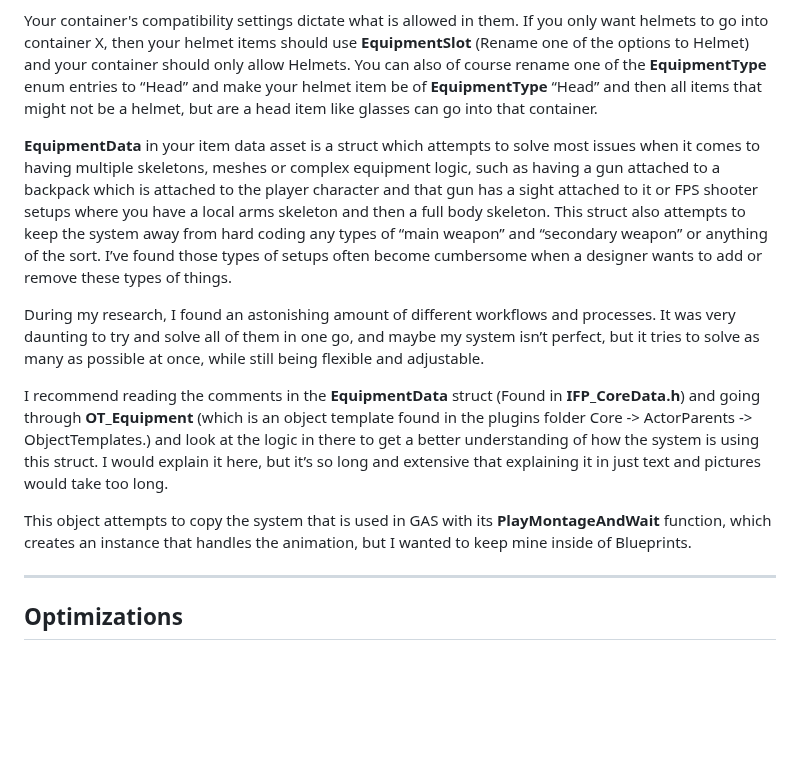
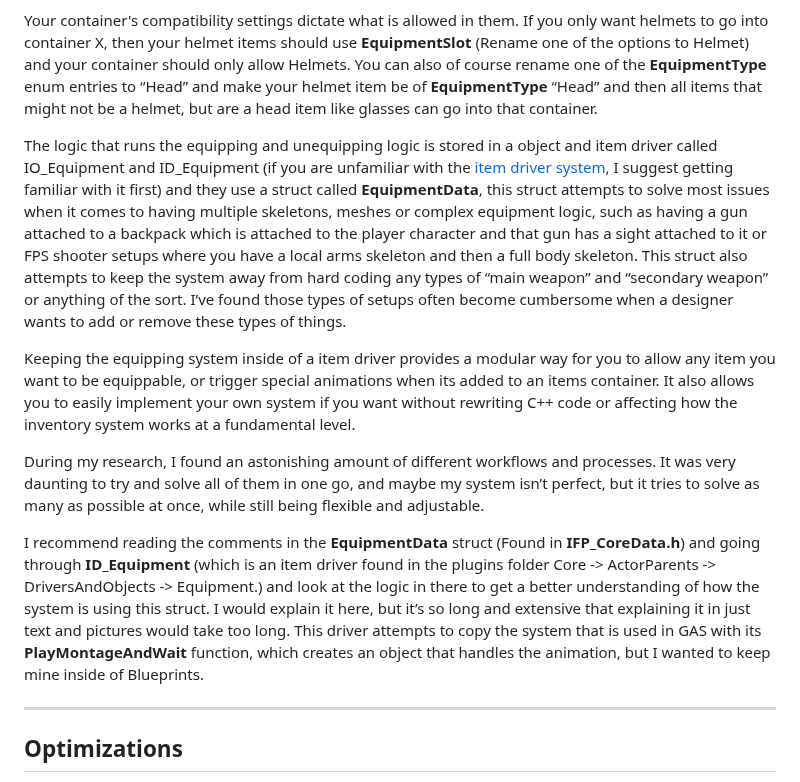
Before and after one commit to Inventoryframework/inventoryframework.github.io, a Markdown page: Introduction/FirstSteps/EquippingAndUnequippingItems.md, the part around the change. Rendered like a GitHub page; blank space fills up the shorter version.

Commit message:
Update EquippingAndUnequippingItems.md
Equipment system received a small rework, there was also some old information that was no longer relevant

```diff
--- a/Introduction/FirstSteps/EquippingAndUnequippingItems.md
+++ b/Introduction/FirstSteps/EquippingAndUnequippingItems.md
@@ -13,13 +13,14 @@ First is this allows you complete control over what items are attached to (for e
 
 Your container's compatibility settings dictate what is allowed in them. If you only want helmets to go into container X, then your helmet items should use <span style="color:slateblue">**EquipmentSlot**</span> (Rename one of the options to Helmet) and your container should only allow Helmets. You can also of course rename one of the <span style="color:slateblue">**EquipmentType**</span> enum entries to “Head” and make your helmet item be of <span style="color:slateblue">**EquipmentType**</span> “Head” and then all items that might not be a helmet, but are a head item like glasses can go into that container.
 
-<span style="color:slateblue">**EquipmentData**</span> in your item data asset is a struct which attempts to solve most issues when it comes to having multiple skeletons, meshes or complex equipment logic, such as having a gun attached to a backpack which is attached to the player character and that gun has a sight attached to it or FPS shooter setups where you have a local arms skeleton and then a full body skeleton. This struct also attempts to keep the system away from hard coding any types of “main weapon” and “secondary weapon” or anything of the sort. I’ve found those types of setups  often become cumbersome when a designer wants to add or remove these types of things.
+The logic that runs the equipping and unequipping logic is stored in a object and item driver called IO_Equipment and ID_Equipment (if you are unfamiliar with the [item driver system](https://inventoryframework.github.io/classes-and-settings/o_itemobjectandac_itemdriver/), I suggest getting familiar with it first) and they use a struct called <span style="color:slateblue">**EquipmentData**</span>, this struct attempts to solve most issues when it comes to having multiple skeletons, meshes or complex equipment logic, such as having a gun attached to a backpack which is attached to the player character and that gun has a sight attached to it or FPS shooter setups where you have a local arms skeleton and then a full body skeleton. This struct also attempts to keep the system away from hard coding any types of “main weapon” and “secondary weapon” or anything of the sort. I’ve found those types of setups  often become cumbersome when a designer wants to add or remove these types of things.
+
+Keeping the equipping system inside of a item driver provides a modular way for you to allow any item you want to be equippable, or trigger special animations when its added to an items container. It also allows you to easily implement your own system if you want without rewriting C++ code or affecting how the inventory system works at a fundamental level.
 
 During my research, I found an astonishing amount of different workflows and processes. It was very daunting to try and solve all of them in one go, and maybe my system isn’t perfect, but it tries to solve as many as possible at once, while still being flexible and adjustable.
 
-I recommend reading the comments in the <span style="color:slateblue">**EquipmentData**</span> struct (Found in <span style="color:violet">**IFP_CoreData.h**</span>) and going through <span style="color:violet">**OT_Equipment**</span> (which is an object template found in the plugins folder Core -> ActorParents -> ObjectTemplates.) and look at the logic in there to get a better understanding of how the system is using this struct. I would explain it here, but it’s so long and extensive that explaining it in just text and pictures would take too long.
-
-This object attempts to copy the system that is used in GAS with its <span style="color:brown">**PlayMontageAndWait**</span> function, which creates an instance that handles the animation, but I wanted to keep mine inside of Blueprints.
+I recommend reading the comments in the <span style="color:slateblue">**EquipmentData**</span> struct (Found in <span style="color:violet">**IFP_CoreData.h**</span>) and going through <span style="color:violet">**ID_Equipment**</span> (which is an item driver found in the plugins folder Core -> ActorParents -> DriversAndObjects -> Equipment.) and look at the logic in there to get a better understanding of how the system is using this struct. I would explain it here, but it’s so long and extensive that explaining it in just text and pictures would take too long.
+This driver attempts to copy the system that is used in GAS with its <span style="color:brown">**PlayMontageAndWait**</span> function, which creates an object that handles the animation, but I wanted to keep mine inside of Blueprints.
 
 ---
 ## Optimizations
```
